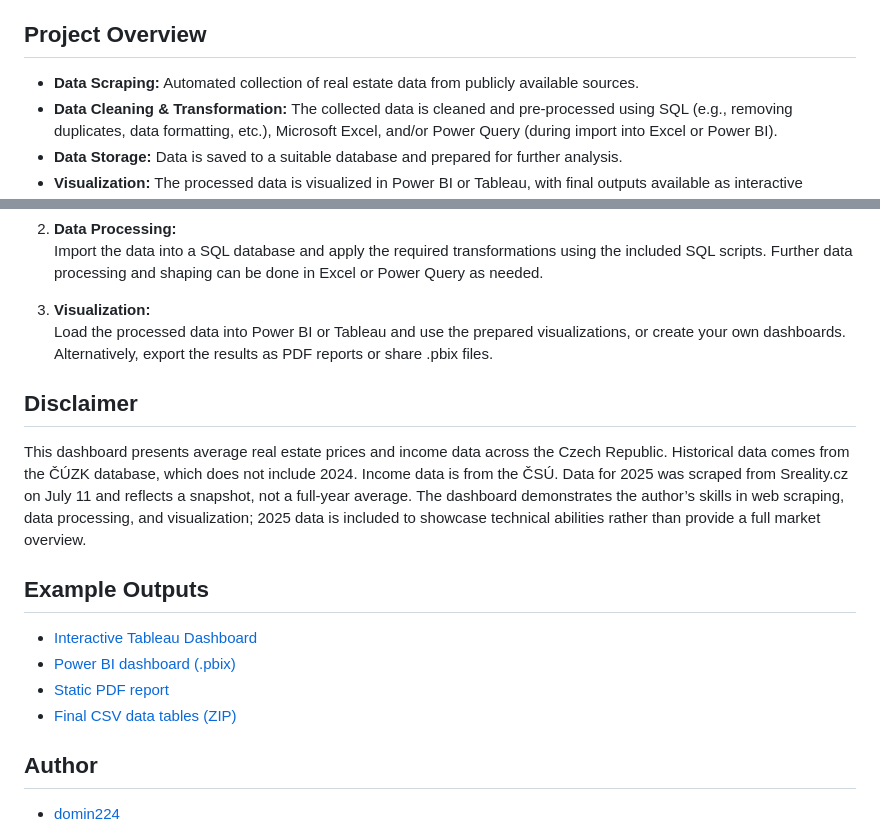
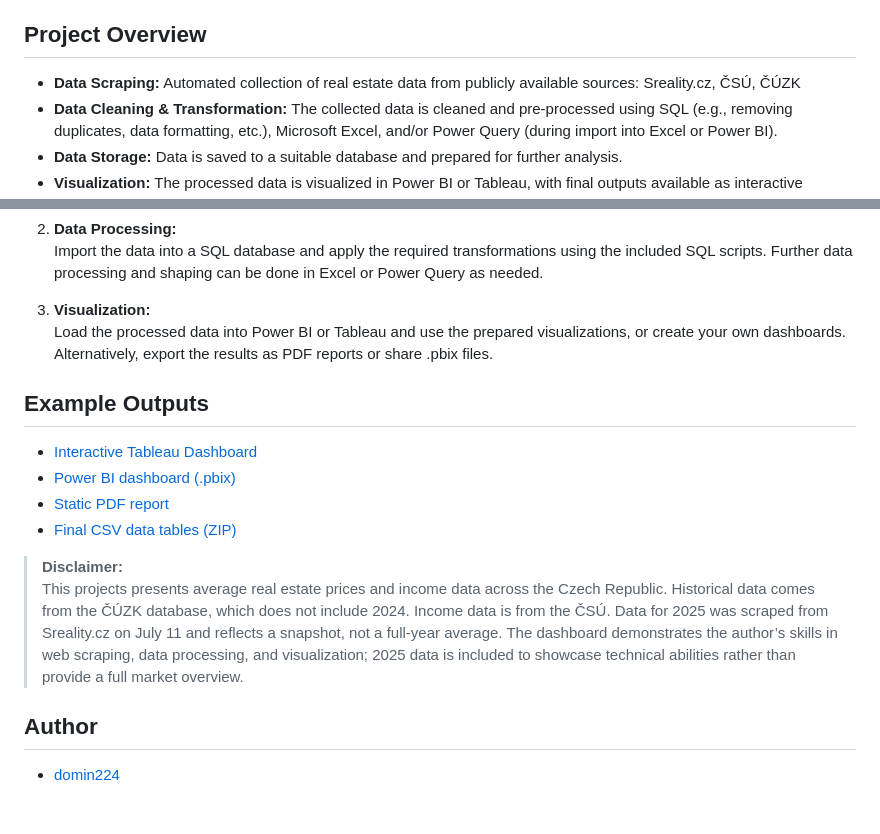
Before and after one commit to domin224/czechia_real_estate, a Markdown page: README.md, 2 parts joined by grey strips. Rendered like a GitHub page; blank space fills up the shorter version.

```diff
--- a/README.md
+++ b/README.md
@@ -4,7 +4,7 @@ A data analysis project focused on the Czech real estate market. This repository
 
 ## Project Overview
 
-- **Data Scraping:** Automated collection of real estate data from publicly available sources.
+- **Data Scraping:** Automated collection of real estate data from publicly available sources: Sreality.cz, ČSÚ, ČÚZK
 - **Data Cleaning & Transformation:** The collected data is cleaned and pre-processed using SQL (e.g., removing duplicates, data formatting, etc.), Microsoft Excel, and/or Power Query (during import into Excel or Power BI).
 - **Data Storage:** Data is saved to a suitable database and prepared for further analysis.
 - **Visualization:** The processed data is visualized in Power BI or Tableau, with final outputs available as interactive dashboards or static reports.
@@ -36,16 +36,15 @@ A data analysis project focused on the Czech real estate market. This repository
 3. **Visualization:**
    Load the processed data into Power BI or Tableau and use the prepared visualizations, or create your own dashboards. Alternatively, export the results as PDF reports or share .pbix files.
 
-## Disclaimer
-
-This dashboard presents average real estate prices and income data across the Czech Republic. Historical data comes from the ČÚZK database, which does not include 2024. Income data is from the ČSÚ. Data for 2025 was scraped from Sreality.cz on July 11 and reflects a snapshot, not a full-year average. The dashboard demonstrates the author’s skills in web scraping, data processing, and visualization; 2025 data is included to showcase technical abilities rather than provide a full market overview.
-
 ## Example Outputs
 
 - [Interactive Tableau Dashboard](https://public.tableau.com/views/Czechia_dashboard/Dashboard1?:language=en-US&:sid=&:redirect=auth&:display_count=n&:origin=viz_share_link)
 - [Power BI dashboard (.pbix)](powerbi_dashboard.pbix)
 - [Static PDF report](powerbi_dashboard.pdf)
 - [Final CSV data tables (ZIP)](csv_tables.zip)
+
+> **Disclaimer:**
+>This projects presents average real estate prices and income data across the Czech Republic. Historical data comes from the ČÚZK database, which does not include 2024. Income data is from the ČSÚ. Data for 2025 was scraped from Sreality.cz on July 11 and reflects a snapshot, not a full-year average. The dashboard demonstrates the author’s skills in web scraping, data processing, and visualization; 2025 data is included to showcase technical abilities rather than provide a full market overview.
 
 ## Author
 
```
